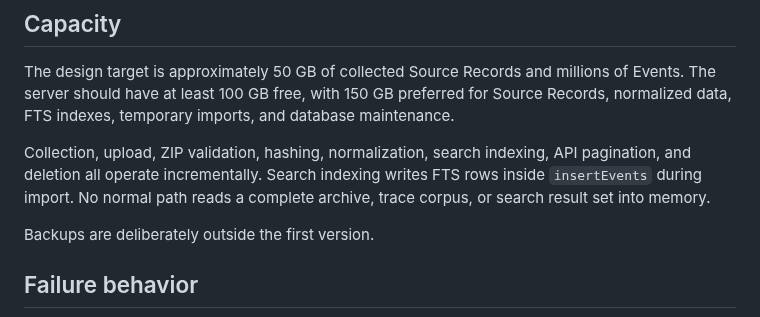
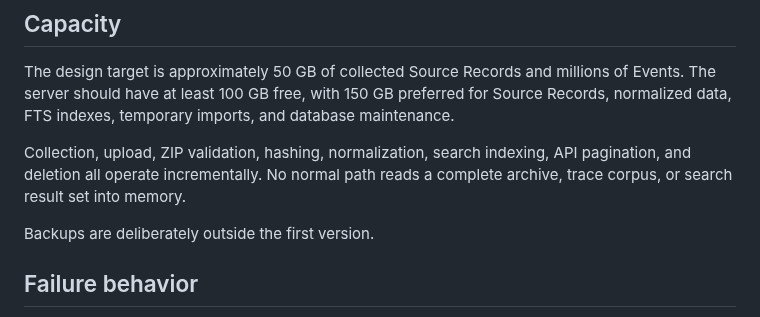
Before and after one commit to regutierrez/traicr, a Markdown page: docs/design.md, the part around the change. Rendered like a GitHub page.

Commit message:
docs: drop private insertEvents name from design
Capacity already lists search indexing as an incremental import step. The helper name is not part of the public contract.

Co-authored-by: paelgutierrez <regutierrez@users.noreply.github.com>

```diff
--- a/docs/design.md
+++ b/docs/design.md
@@ -402,7 +402,7 @@ Configuration is the listen address, data directory, admin token, cookie mode fo
 
 The design target is approximately 50 GB of collected Source Records and millions of Events. The server should have at least 100 GB free, with 150 GB preferred for Source Records, normalized data, FTS indexes, temporary imports, and database maintenance.
 
-Collection, upload, ZIP validation, hashing, normalization, search indexing, API pagination, and deletion all operate incrementally. Search indexing writes FTS rows inside `insertEvents` during import. No normal path reads a complete archive, trace corpus, or search result set into memory.
+Collection, upload, ZIP validation, hashing, normalization, search indexing, API pagination, and deletion all operate incrementally. No normal path reads a complete archive, trace corpus, or search result set into memory.
 
 Backups are deliberately outside the first version.
 
```
